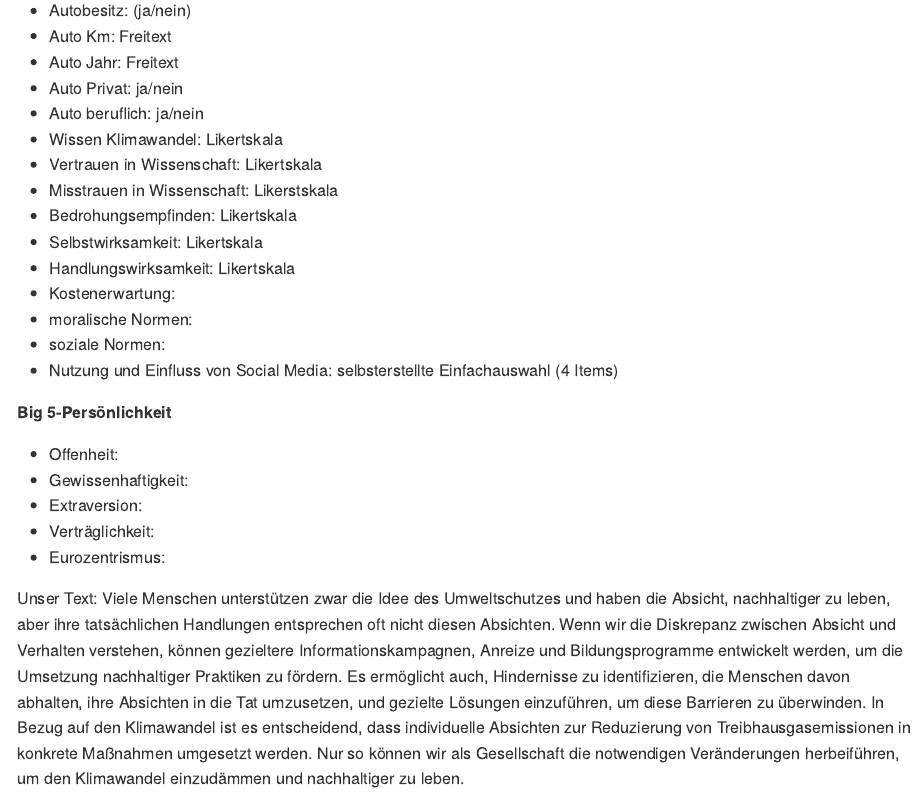
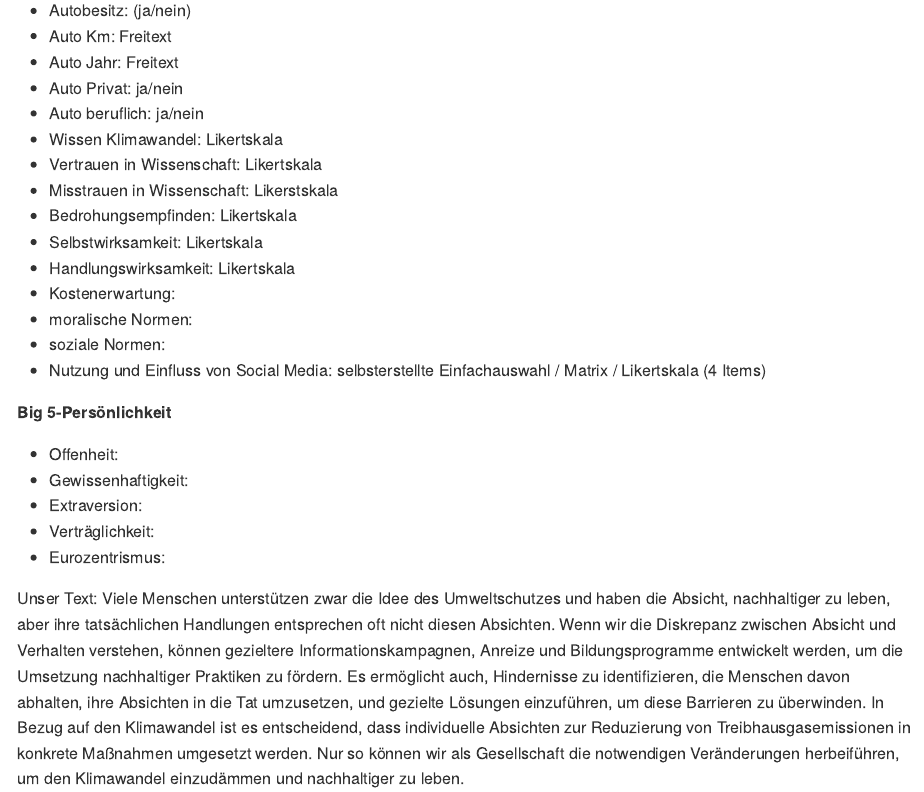
Before and after one commit to rwth-comm/WS2324_Gruppe1, an R Markdown document (README.Rmd): the page in a window 1100 px wide, from 970 px down. The pictures show the output file README.md that the author committed with the source, drawn offline in the style of GitHub.

Commit message:
Hausaufgabe

```diff
--- a/README.Rmd
+++ b/README.Rmd
@@ -53,7 +53,7 @@ Soziale Medien
 * Kostenerwartung:
 * moralische Normen:
 * soziale Normen:
-* Nutzung und Einfluss von Social Media: selbsterstellte Einfachauswahl (4 Items)
+* Nutzung und Einfluss von Social Media: selbsterstellte Einfachauswahl / Matrix / Likertskala (4 Items)
 
 
 
```
Also changed, not shown: README.md.
